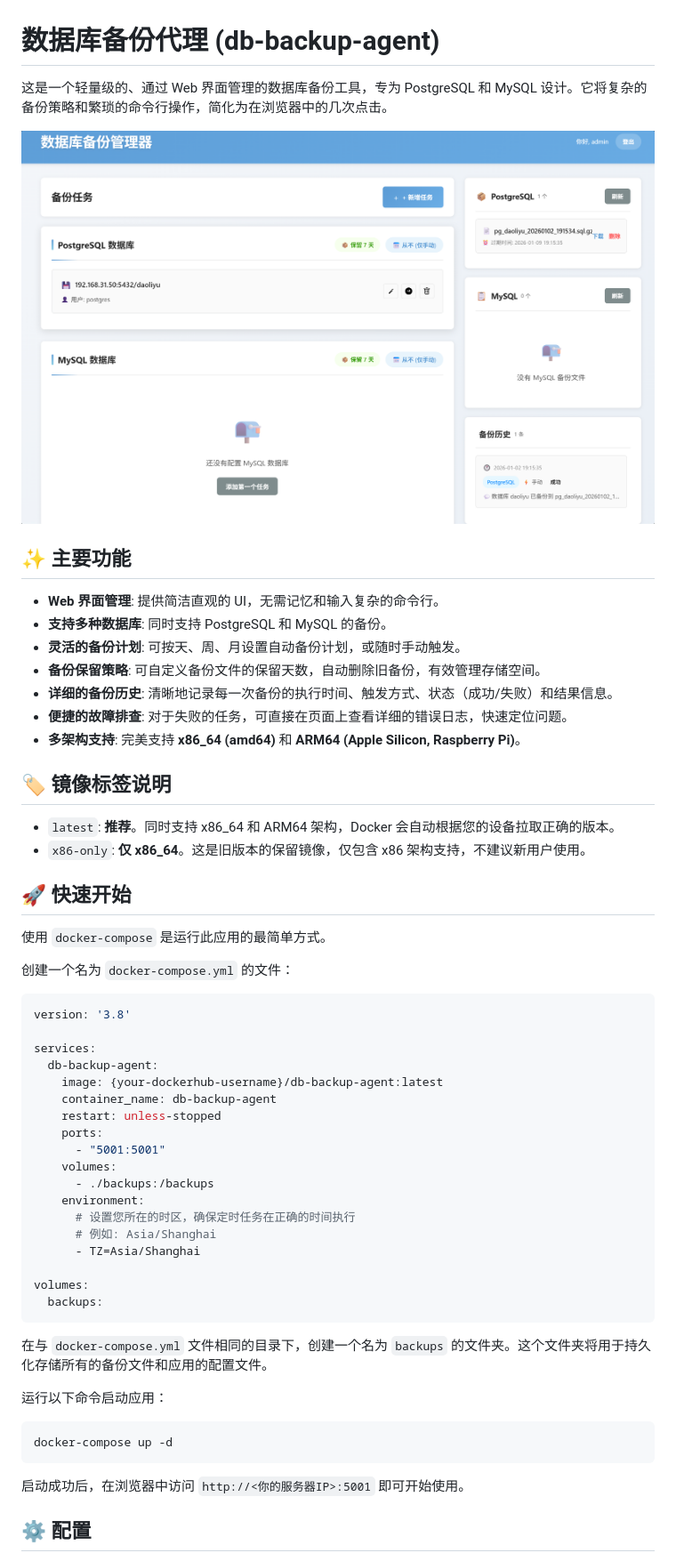
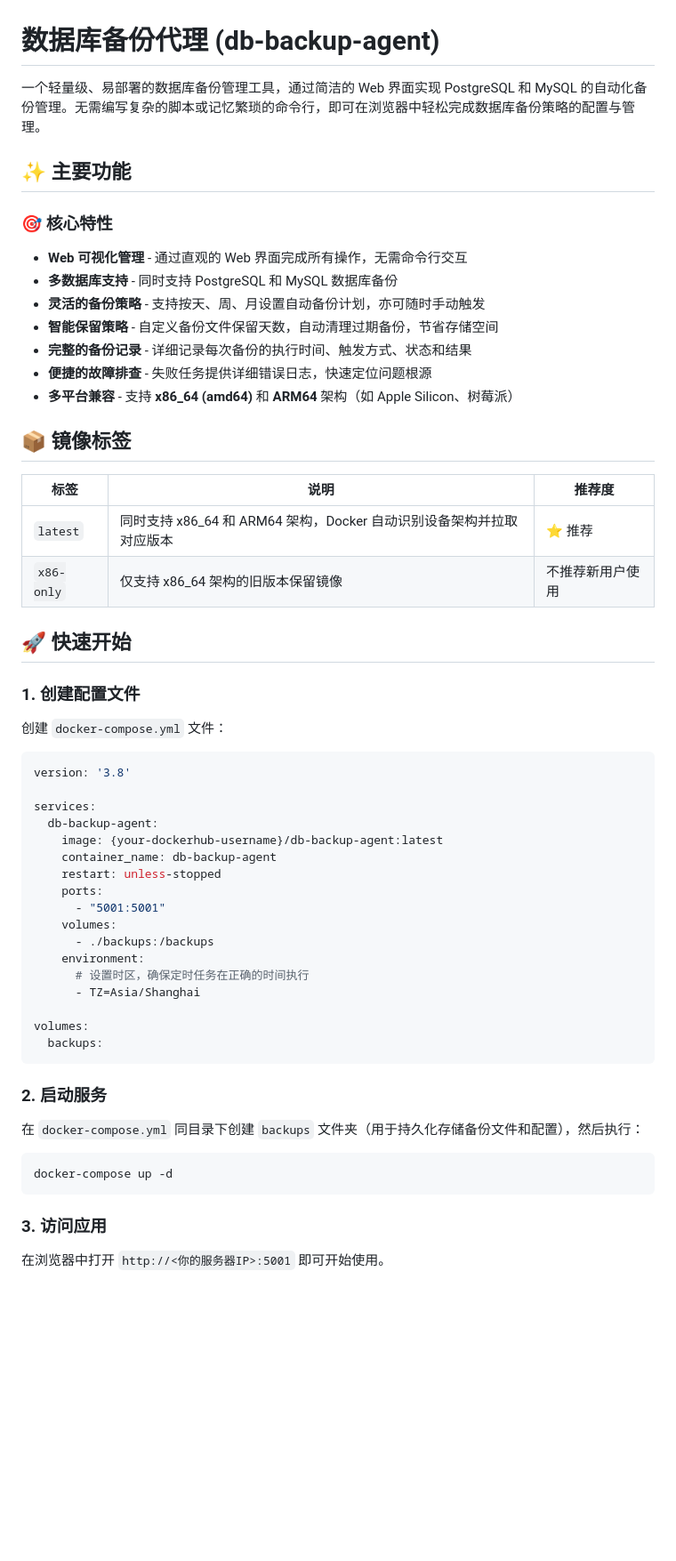
Before and after one commit to zhengzhw8812/db-backup-agent, a Markdown page: README.md, the part around one of its changes. Shown at 89% size. Drawn GitHub-style; blank space fills up the shorter version.

````diff
--- a/README.md
+++ b/README.md
@@ -1,29 +1,31 @@
 # 数据库备份代理 (db-backup-agent)
 
-这是一个轻量级的、通过 Web 界面管理的数据库备份工具，专为 PostgreSQL 和 MySQL 设计。它将复杂的备份策略和繁琐的命令行操作，简化为在浏览器中的几次点击。
-
-![项目预览](Images/screenshot.png)
+一个轻量级、易部署的数据库备份管理工具，通过简洁的 Web 界面实现 PostgreSQL 和 MySQL 的自动化备份管理。无需编写复杂的脚本或记忆繁琐的命令行，即可在浏览器中轻松完成数据库备份策略的配置与管理。
 
 ## ✨ 主要功能
 
-*   **Web 界面管理**: 提供简洁直观的 UI，无需记忆和输入复杂的命令行。
-*   **支持多种数据库**: 同时支持 PostgreSQL 和 MySQL 的备份。
-*   **灵活的备份计划**: 可按天、周、月设置自动备份计划，或随时手动触发。
-*   **备份保留策略**: 可自定义备份文件的保留天数，自动删除旧备份，有效管理存储空间。
-*   **详细的备份历史**: 清晰地记录每一次备份的执行时间、触发方式、状态（成功/失败）和结果信息。
-*   **便捷的故障排查**: 对于失败的任务，可直接在页面上查看详细的错误日志，快速定位问题。
-*   **多架构支持**: 完美支持 **x86_64 (amd64)** 和 **ARM64 (Apple Silicon, Raspberry Pi)**。
+### 🎯 核心特性
 
-## 🏷️ 镜像标签说明
+- **Web 可视化管理** - 通过直观的 Web 界面完成所有操作，无需命令行交互
+- **多数据库支持** - 同时支持 PostgreSQL 和 MySQL 数据库备份
+- **灵活的备份策略** - 支持按天、周、月设置自动备份计划，亦可随时手动触发
+- **智能保留策略** - 自定义备份文件保留天数，自动清理过期备份，节省存储空间
+- **完整的备份记录** - 详细记录每次备份的执行时间、触发方式、状态和结果
+- **便捷的故障排查** - 失败任务提供详细错误日志，快速定位问题根源
+- **多平台兼容** - 支持 **x86_64 (amd64)** 和 **ARM64** 架构（如 Apple Silicon、树莓派）
 
-*   `latest`: **推荐**。同时支持 x86_64 和 ARM64 架构，Docker 会自动根据您的设备拉取正确的版本。
-*   `x86-only`: **仅 x86_64**。这是旧版本的保留镜像，仅包含 x86 架构支持，不建议新用户使用。
+## 📦 镜像标签
+
+| 标签 | 说明 | 推荐度 |
+|------|------|--------|
+| `latest` | 同时支持 x86_64 和 ARM64 架构，Docker 自动识别设备架构并拉取对应版本 | ⭐ 推荐 |
+| `x86-only` | 仅支持 x86_64 架构的旧版本保留镜像 | 不推荐新用户使用 |
 
 ## 🚀 快速开始
 
-使用 `docker-compose` 是运行此应用的最简单方式。
+### 1. 创建配置文件
 
-创建一个名为 `docker-compose.yml` 的文件：
+创建 `docker-compose.yml` 文件：
 
 ```yaml
 version: '3.8'
@@ -38,23 +40,22 @@ services:
     volumes:
       - ./backups:/backups
     environment:
-      # 设置您所在的时区，确保定时任务在正确的时间执行
-      # 例如: Asia/Shanghai
+      # 设置时区，确保定时任务在正确的时间执行
       - TZ=Asia/Shanghai
 
 volumes:
   backups:
 ```
 
-在与 `docker-compose.yml` 文件相同的目录下，创建一个名为 `backups` 的文件夹。这个文件夹将用于持久化存储所有的备份文件和应用的配置文件。
+### 2. 启动服务
 
-运行以下命令启动应用：
+在 `docker-compose.yml` 同目录下创建 `backups` 文件夹（用于持久化存储备份文件和配置），然后执行：
 
 ```bash
 docker-compose up -d
 ```
 
-启动成功后，在浏览器中访问 `http://<你的服务器IP>:5001` 即可开始使用。
+### 3. 访问应用
 
-## ⚙️ 配置
+在浏览器中打开 `http://<你的服务器IP>:5001` 即可开始使用。
 
````
Also changed, not shown: other parts of README.md (+152 -17 lines).
